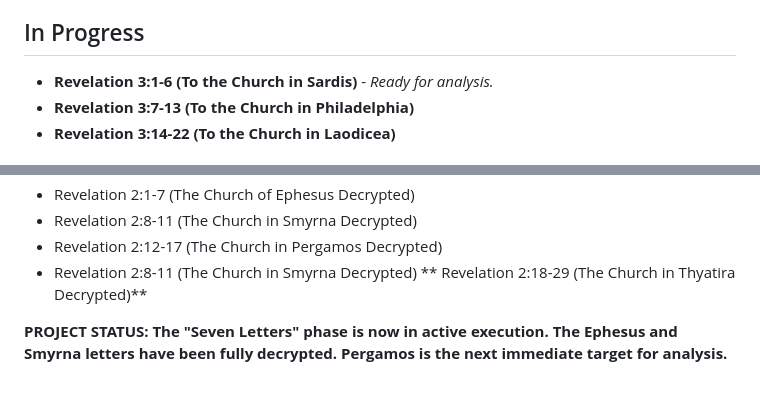
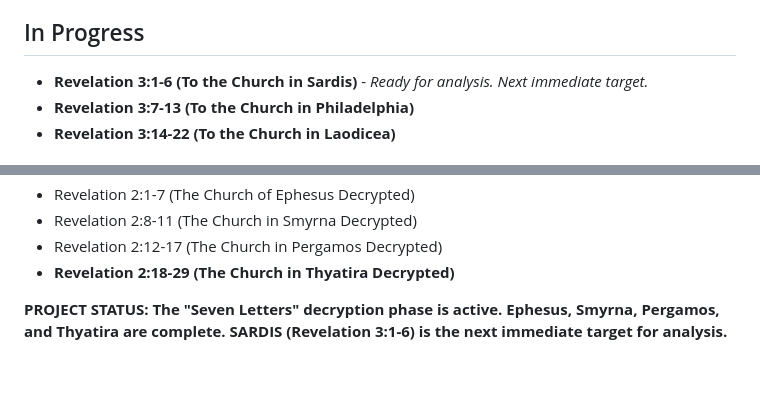
Before and after one commit to 2G7GE55U4/Key-of-David, a Markdown page: 04-THE-TESTIMONY-OF-SCRIPTURE/ADDITIONS-PLANNED.md, 2 parts joined by grey strips. Drawn GitHub-style.

```diff
--- a/04-THE-TESTIMONY-OF-SCRIPTURE/ADDITIONS-PLANNED.md
+++ b/04-THE-TESTIMONY-OF-SCRIPTURE/ADDITIONS-PLANNED.md
@@ -12,7 +12,7 @@
 *   [Add more here...]
 
 ## In Progress
-*   **Revelation 3:1-6 (To the Church in Sardis)** - *Ready for analysis.*
+*   **Revelation 3:1-6 (To the Church in Sardis)** - *Ready for analysis. Next immediate target.*
 *   **Revelation 3:7-13 (To the Church in Philadelphia)**
 *   **Revelation 3:14-22 (To the Church in Laodicea)**
 
@@ -73,7 +73,6 @@
 *   Revelation 2:1-7 (The Church of Ephesus Decrypted)
 *   Revelation 2:8-11 (The Church in Smyrna Decrypted)
 *   Revelation 2:12-17 (The Church in Pergamos Decrypted)
-*   Revelation 2:8-11 (The Church in Smyrna Decrypted)
-**  Revelation 2:18-29 (The Church in Thyatira Decrypted)**
+*   **Revelation 2:18-29 (The Church in Thyatira Decrypted)**
 
-**PROJECT STATUS: The "Seven Letters" phase is now in active execution. The Ephesus and Smyrna letters have been fully decrypted. Pergamos is the next immediate target for analysis.**
+**PROJECT STATUS: The "Seven Letters" decryption phase is active. Ephesus, Smyrna, Pergamos, and Thyatira are complete. SARDIS (Revelation 3:1-6) is the next immediate target for analysis.**
```
